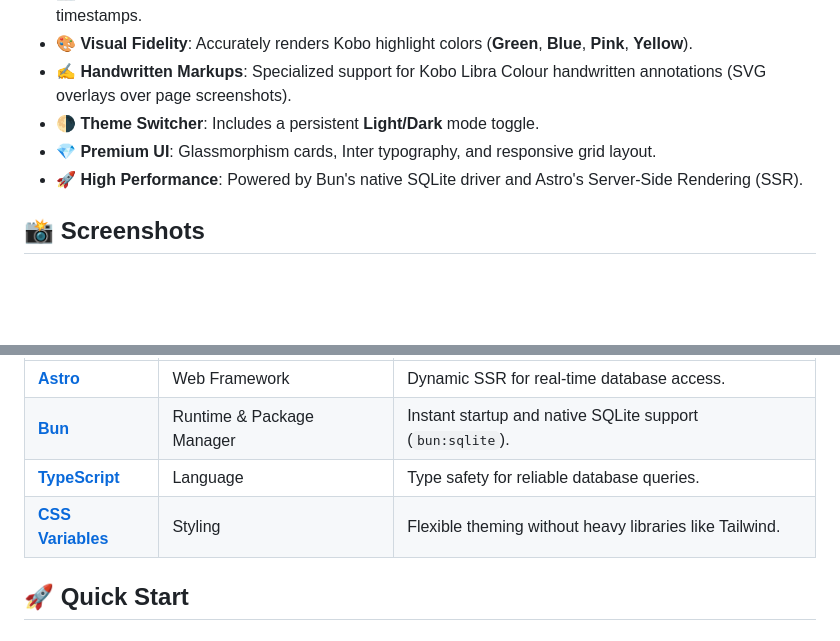
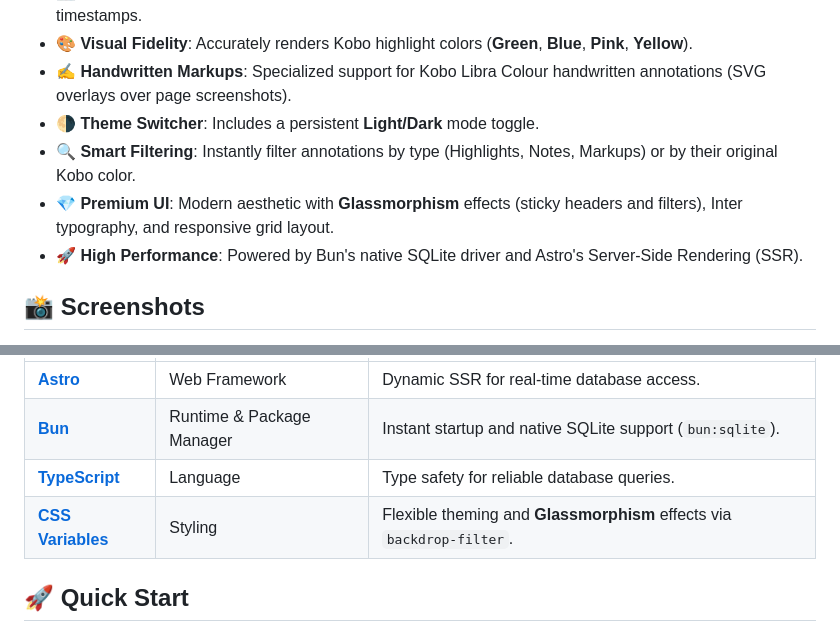
Before and after one commit to braispcastro/kobo-annotations-export, a Markdown page: README.md, 2 parts joined by grey strips. Drawn GitHub-style; blank space fills up the shorter version.

Commit message:
docs: include notes in filtering features description

```diff
--- a/README.md
+++ b/README.md
@@ -16,7 +16,8 @@ This project allows you to visualize your highlights and notes in a **premium in
 - **🎨 Visual Fidelity**: Accurately renders Kobo highlight colors (**Green**, **Blue**, **Pink**, **Yellow**).
 - **✍️ Handwritten Markups**: Specialized support for Kobo Libra Colour handwritten annotations (SVG overlays over page screenshots).
 - **🌗 Theme Switcher**: Includes a persistent **Light/Dark** mode toggle.
-- **💎 Premium UI**: Glassmorphism cards, Inter typography, and responsive grid layout.
+- **🔍 Smart Filtering**: Instantly filter annotations by type (Highlights, Notes, Markups) or by their original Kobo color.
+- **💎 Premium UI**: Modern aesthetic with **Glassmorphism** effects (sticky headers and filters), Inter typography, and responsive grid layout.
 - **🚀 High Performance**: Powered by Bun's native SQLite driver and Astro's Server-Side Rendering (SSR).
 
 ## 📸 Screenshots
@@ -53,7 +54,7 @@ This project is built with a modern, performance-first stack:
 | **[Astro](https://astro.build/)** | Web Framework | Dynamic SSR for real-time database access. |
 | **[Bun](https://bun.sh/)** | Runtime & Package Manager | Instant startup and native SQLite support (`bun:sqlite`). |
 | **[TypeScript](https://www.typescriptlang.org/)** | Language | Type safety for reliable database queries. |
-| **[CSS Variables](https://developer.mozilla.org/en-US/docs/Web/CSS/Using_CSS_custom_properties)** | Styling | Flexible theming without heavy libraries like Tailwind. |
+| **[CSS Variables](https://developer.mozilla.org/en-US/docs/Web/CSS/Using_CSS_custom_properties)** | Styling | Flexible theming and **Glassmorphism** effects via `backdrop-filter`. |
 
 ## 🚀 Quick Start
 
```
